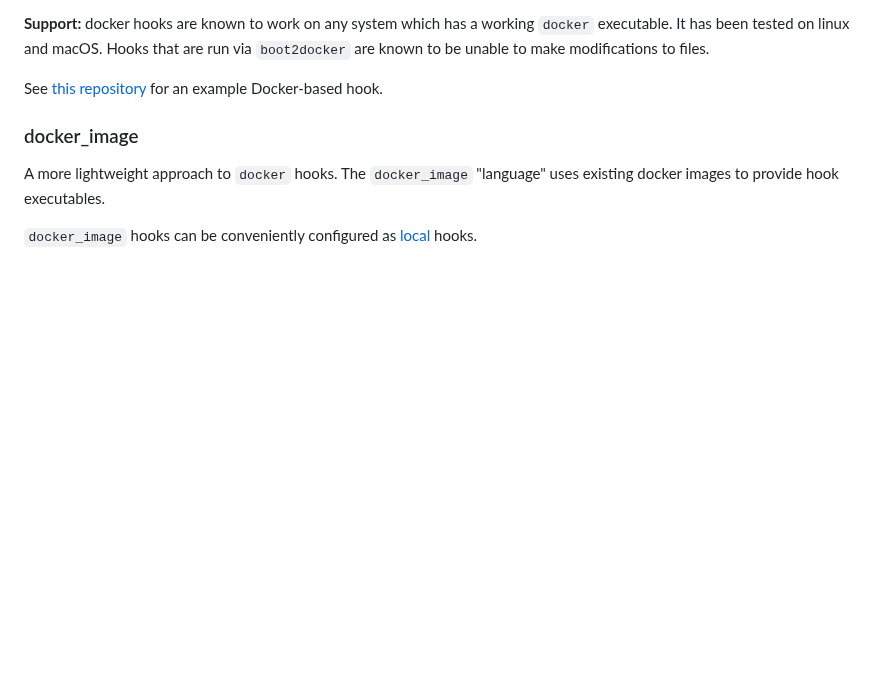
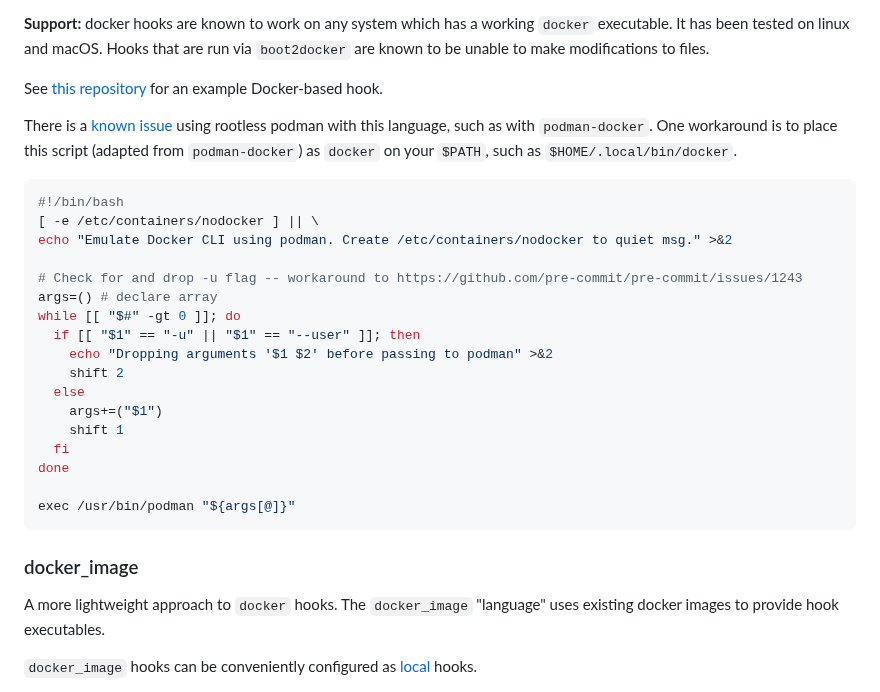
Before and after one commit to pre-commit/pre-commit.com, a Markdown page: sections/new-hooks.md, the part around the change. Drawn GitHub-style; blank space fills up the shorter version.

Commit message:
Add workaround script for pre-commit/pre-commit#1243

````diff
--- a/sections/new-hooks.md
+++ b/sections/new-hooks.md
@@ -240,6 +240,31 @@ run via `boot2docker` are known to be unable to make modifications to files.
 
 See [this repository](https://github.com/pre-commit/pre-commit-docker-flake8)
 for an example Docker-based hook.
+
+There is a [known issue](https://github.com/pre-commit/pre-commit/issues/1243)
+using rootless podman with this language, such as with `podman-docker`. One
+workaround is to place this script (adapted from `podman-docker`) as `docker`
+on your `$PATH`, such as `$HOME/.local/bin/docker`.
+
+```bash
+#!/bin/bash
+[ -e /etc/containers/nodocker ] || \
+echo "Emulate Docker CLI using podman. Create /etc/containers/nodocker to quiet msg." >&2
+
+# Check for and drop -u flag -- workaround to https://github.com/pre-commit/pre-commit/issues/1243
+args=() # declare array
+while [[ "$#" -gt 0 ]]; do
+  if [[ "$1" == "-u" || "$1" == "--user" ]]; then
+    echo "Dropping arguments '$1 $2' before passing to podman" >&2
+    shift 2
+  else
+    args+=("$1")
+    shift 1
+  fi
+done
+
+exec /usr/bin/podman "${args[@]}"
+```
 
 ### docker_image
 
````
